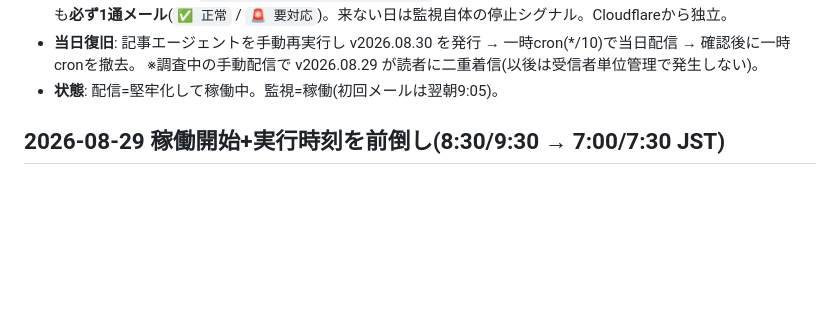
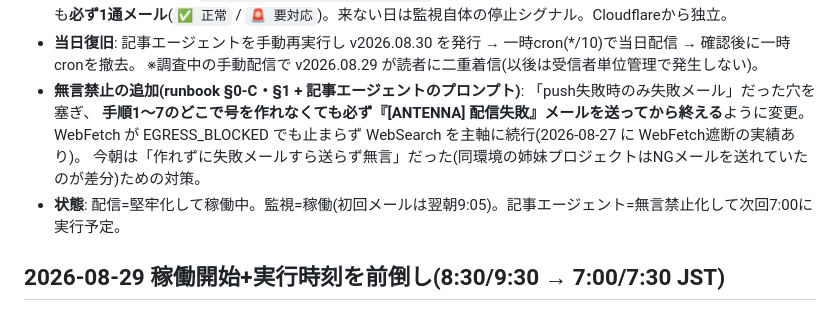
Before and after one commit to murakami-kaito-dev/AiNewsCurator, a Markdown page: docs/release-log.md, the part around the change. Drawn GitHub-style; blank space fills up the shorter version.

```diff
--- a/docs/release-log.md
+++ b/docs/release-log.md
@@ -31,7 +31,11 @@
   正常でも異常でも**必ず1通メール**(`✅ 正常` / `🚨 要対応`)。来ない日は監視自体の停止シグナル。Cloudflareから独立。
 - **当日復旧**: 記事エージェントを手動再実行し v2026.08.30 を発行 → 一時cron(*/10)で当日配信 → 確認後に一時cronを撤去。
   ※調査中の手動配信で v2026.08.29 が読者に二重着信(以後は受信者単位管理で発生しない)。
-- **状態**: 配信=堅牢化して稼働中。監視=稼働(初回メールは翌朝9:05)。
+- **無言禁止の追加(runbook §0-C・§1 + 記事エージェントのプロンプト)**: 「push失敗時のみ失敗メール」だった穴を塞ぎ、
+  **手順1〜7のどこで号を作れなくても必ず『[ANTENNA] 配信失敗』メールを送ってから終える**ように変更。
+  WebFetch が EGRESS_BLOCKED でも止まらず WebSearch を主軸に続行(2026-08-27 に WebFetch遮断の実績あり)。
+  今朝は「作れずに失敗メールすら送らず無言」だった(同環境の姉妹プロジェクトはNGメールを送れていたのが差分)ための対策。
+- **状態**: 配信=堅牢化して稼働中。監視=稼働(初回メールは翌朝9:05)。記事エージェント=無言禁止化して次回7:00に実行予定。
 
 ## 2026-08-29 稼働開始+実行時刻を前倒し(8:30/9:30 → 7:00/7:30 JST)
 
```
Also changed, not shown: .claude/docs/update-runbook.md (+18 -0 lines).
